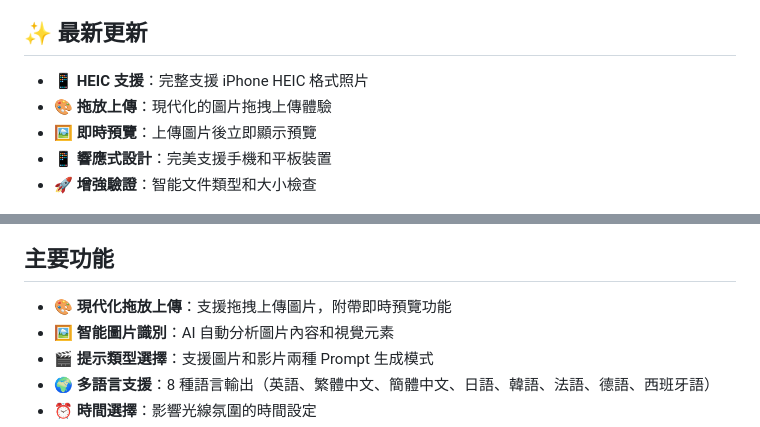
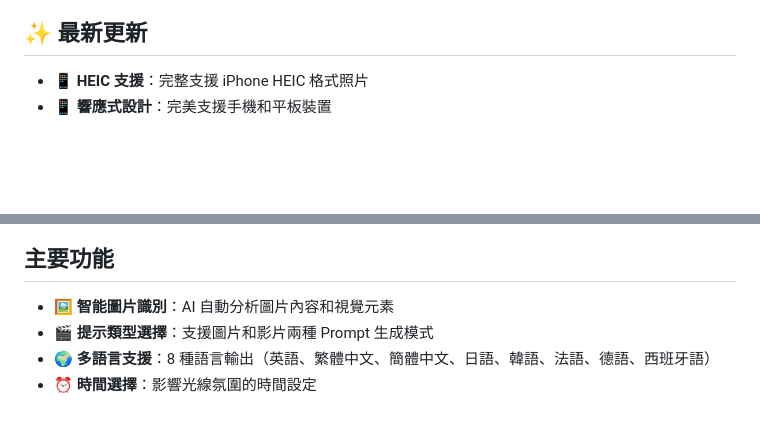
Before and after one commit to elbartohub/vprompt, a Markdown page: README.md, 2 parts joined by grey strips. GitHub-like rendering; blank space fills up the shorter version.

```diff
--- a/README.md
+++ b/README.md
@@ -5,15 +5,11 @@
 
 ## ✨ 最新更新
 - **📱 HEIC 支援**：完整支援 iPhone HEIC 格式照片
-- **🎨 拖放上傳**：現代化的圖片拖拽上傳體驗
-- **🖼️ 即時預覽**：上傳圖片後立即顯示預覽
 - **📱 響應式設計**：完美支援手機和平板裝置
-- **🚀 增強驗證**：智能文件類型和大小檢查
 
 ![alt text](images/vprompt01.jpg)
 
 ## 主要功能
-- 🎨 **現代化拖放上傳**：支援拖拽上傳圖片，附帶即時預覽功能
 - 🖼️ **智能圖片識別**：AI 自動分析圖片內容和視覺元素
 - 🎬 **提示類型選擇**：支援圖片和影片兩種 Prompt 生成模式
 - 🌍 **多語言支援**：8 種語言輸出（英語、繁體中文、簡體中文、日語、韓語、法語、德語、西班牙語）
```
